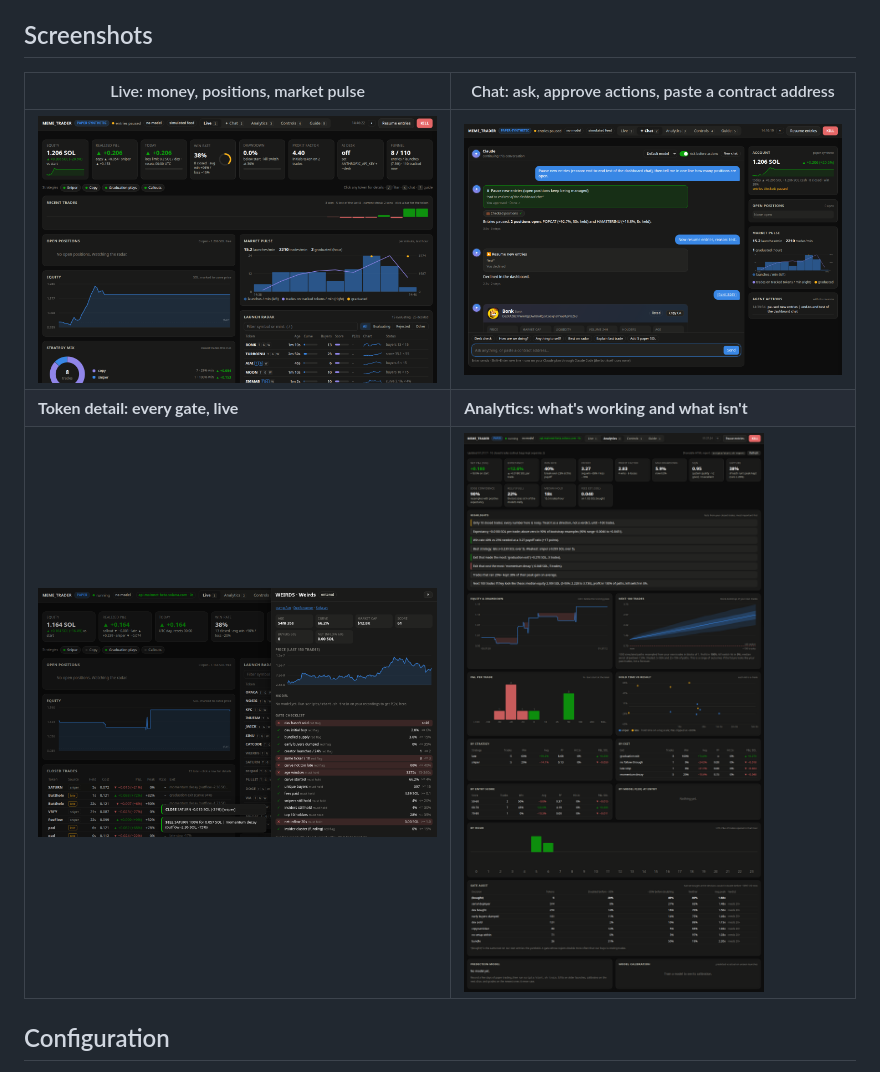
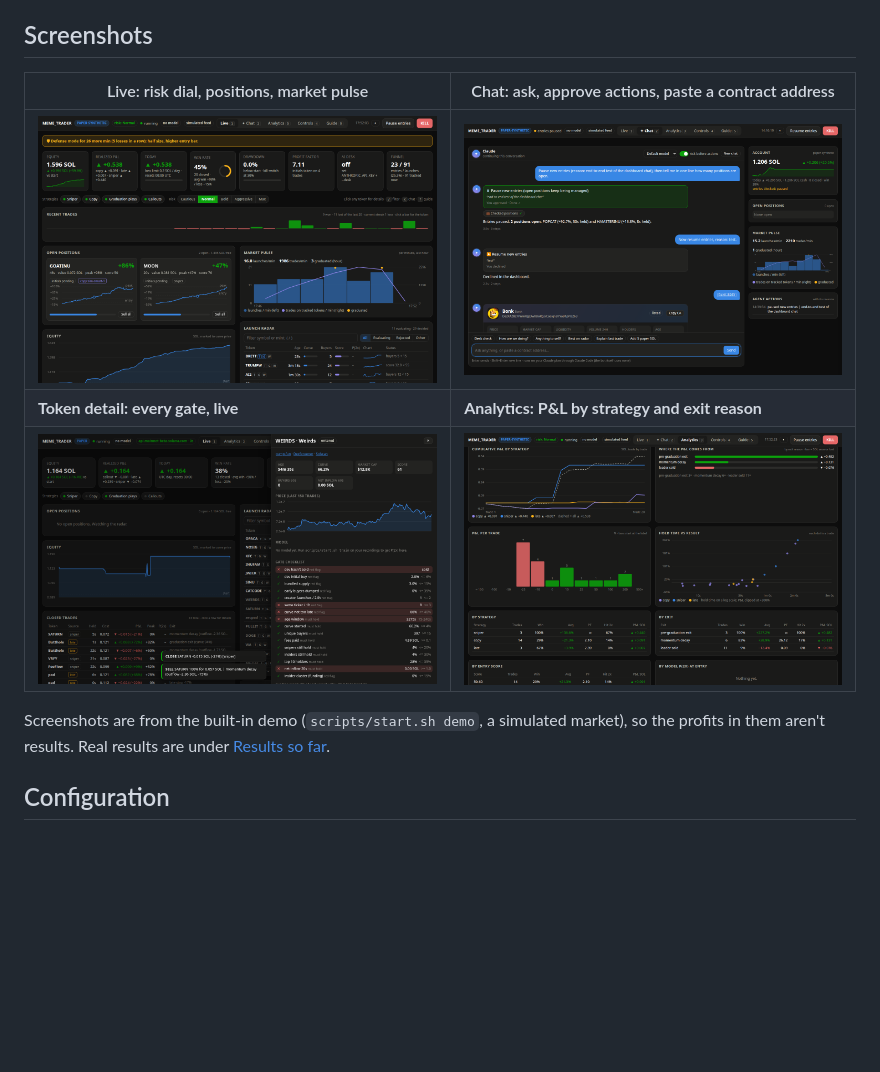
Before and after one commit to m3n4ce-dev/meme_traderv1, a Markdown page: README.md, the part around the change. GitHub-like rendering; pictures changed too: docs/img/analytics.png, docs/img/live.png; blank space fills up the shorter version.

```diff
--- a/README.md
+++ b/README.md
@@ -146,11 +146,13 @@ The limits live in the bot, not in the prompt:
 
 ## Screenshots
 
-| Live: money, positions, market pulse | Chat: ask, approve actions, paste a contract address |
+| Live: risk dial, positions, market pulse | Chat: ask, approve actions, paste a contract address |
 |---|---|
 | ![Live view](docs/img/live.png) | ![Chat with Claude](docs/img/chat.png) |
-| **Token detail: every gate, live** | **Analytics: what's working and what isn't** |
+| **Token detail: every gate, live** | **Analytics: P&L by strategy and exit reason** |
 | ![Token detail with gate checklist](docs/img/token-detail.png) | ![Analytics view](docs/img/analytics.png) |
+
+Screenshots are from the built-in demo (`scripts/start.sh demo`, a simulated market), so the profits in them aren't results. Real results are under [Results so far](#results-so-far).
 
 ## Configuration
 
```
Also changed, not shown: docs/BUILD_LOG.md (+11 -0 lines).
